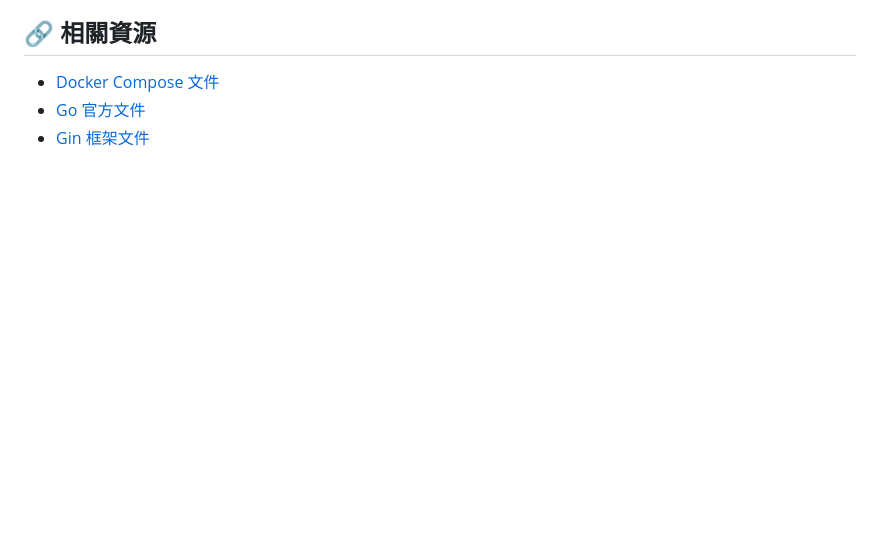
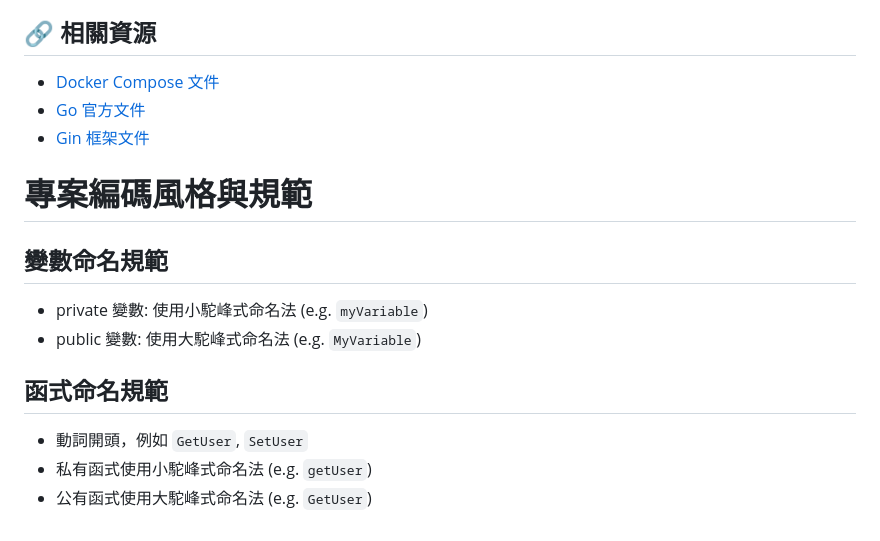
Before and after one commit to Ben199810/dating_app, a Markdown page: AGENTS.md, the part around the change. Rendered like a GitHub page; blank space fills up the shorter version.

Commit message:
docs: 提供 AI agent 編碼命名規範

```diff
--- a/AGENTS.md
+++ b/AGENTS.md
@@ -141,3 +141,16 @@ Docker 環境預設使用 `production.yaml` 配置，可以通過修改 `docker-
 - [Docker Compose 文件](https://docs.docker.com/compose/)
 - [Go 官方文件](https://golang.org/doc/)
 - [Gin 框架文件](https://gin-gonic.com/docs/)
+
+# 專案編碼風格與規範
+
+## 變數命名規範
+
+- private 變數: 使用小駝峰式命名法 (e.g. `myVariable`)
+- public 變數: 使用大駝峰式命名法 (e.g. `MyVariable`)
+
+## 函式命名規範
+
+- 動詞開頭，例如 `GetUser`, `SetUser`
+- 私有函式使用小駝峰式命名法 (e.g. `getUser`)
+- 公有函式使用大駝峰式命名法 (e.g. `GetUser`)
```
